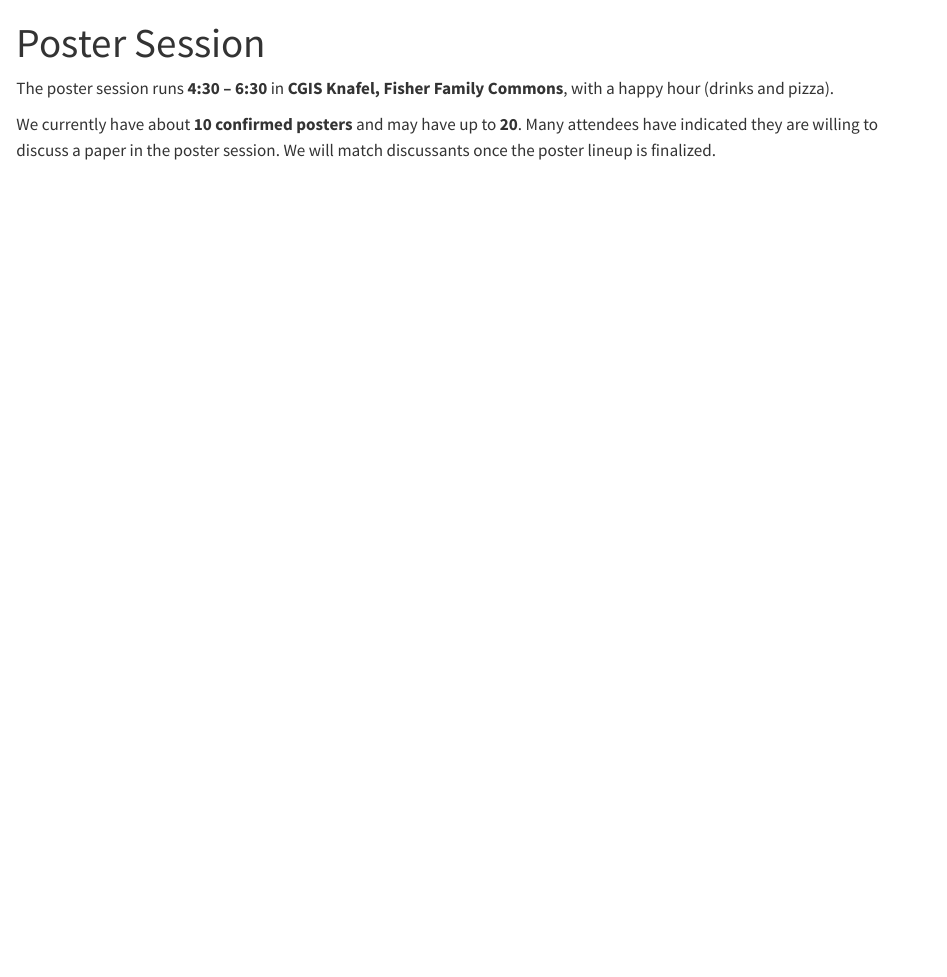
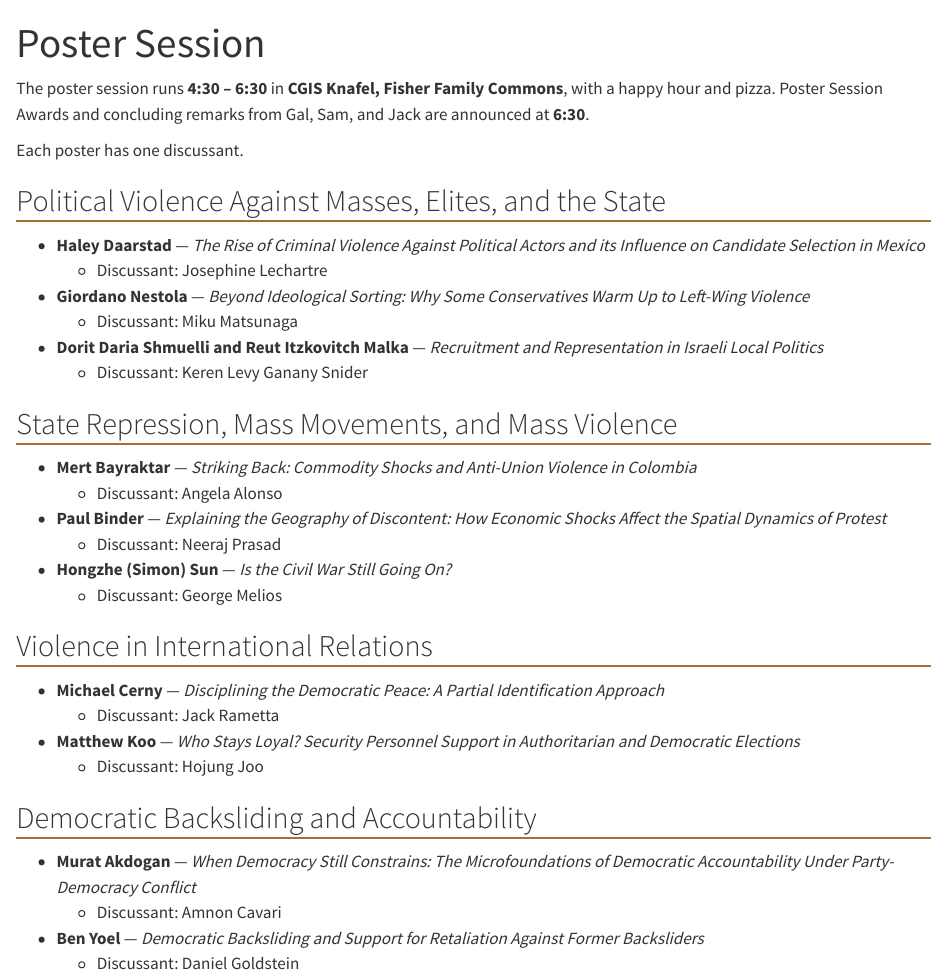
Before and after one commit to CetiAlphaFive/dpv-conference, a Quarto document (posters.qmd): the page in a window 1100 px wide, from its top. Rendered offline with R 4.5, knitr and Pandoc in place of Quarto, with nearby package versions.

Commit message:
Add poster lineup, presenter links, and fix link contrast
Posters: replace the placeholder text with the full 10-poster lineup
across four themed groups, each with its discussant, and note the 6:30
awards announcement.

Panels: link Sophia Solomon and Regina Bateson on their Panel 1
presenter lines.

Theme: move body link color from ochre to umber and hover to espresso.
Ochre on the sand background was 2.15:1, failing WCAG AA; umber is
4.60:1. Footer links stay ochre since they sit on the dark footer.

Co-Authored-By: Claude Opus 5 <noreply@anthropic.com>

```diff
--- a/posters.qmd
+++ b/posters.qmd
@@ -2,7 +2,38 @@
 title: "Poster Session"
 ---
 
-The poster session runs **4:30 – 6:30** in **CGIS Knafel, Fisher Family Commons**, with a
-happy hour (drinks and pizza).
+The poster session runs **4:30 – 6:30** in **CGIS Knafel, Fisher Family Commons**, with a happy hour and pizza. Poster Session Awards and concluding remarks from Gal, Sam, and Jack are announced at **6:30**.
 
-We currently have about **10 confirmed posters** and may have up to **20**. Many attendees have indicated they are willing to discuss a paper in the poster session. We will match discussants once the poster lineup is finalized.
+Each poster has one discussant.
+
+## Political Violence Against Masses, Elites, and the State
+
+- **Haley Daarstad** — *The Rise of Criminal Violence Against Political Actors and its Influence on Candidate Selection in Mexico*
+    - Discussant: Josephine Lechartre
+- **Giordano Nestola** — *Beyond Ideological Sorting: Why Some Conservatives Warm Up to Left-Wing Violence*
+    - Discussant: Miku Matsunaga
+- **Dorit Daria Shmuelli and Reut Itzkovitch Malka** — *Recruitment and Representation in Israeli Local Politics*
+    - Discussant: Keren Levy Ganany Snider
+
+## State Repression, Mass Movements, and Mass Violence
+
+- **Mert Bayraktar** — *Striking Back: Commodity Shocks and Anti-Union Violence in Colombia*
+    - Discussant: Angela Alonso
+- **Paul Binder** — *Explaining the Geography of Discontent: How Economic Shocks Affect the Spatial Dynamics of Protest*
+    - Discussant: Neeraj Prasad
+- **Hongzhe (Simon) Sun** — *Is the Civil War Still Going On?*
+    - Discussant: George Melios
+
+## Violence in International Relations
+
+- **Michael Cerny** — *Disciplining the Democratic Peace: A Partial Identification Approach*
+    - Discussant: Jack Rametta
+- **Matthew Koo** — *Who Stays Loyal? Security Personnel Support in Authoritarian and Democratic Elections*
+    - Discussant: Hojung Joo
+
+## Democratic Backsliding and Accountability
+
+- **Murat Akdogan** — *When Democracy Still Constrains: The Microfoundations of Democratic Accountability Under Party-Democracy Conflict*
+    - Discussant: Amnon Cavari
+- **Ben Yoel** — *Democratic Backsliding and Support for Retaliation Against Former Backsliders*
+    - Discussant: Daniel Goldstein
--- a/theme.scss
+++ b/theme.scss
@@ -2,7 +2,7 @@
 
 // Palette
 $olive:      #434B26;
-$ochre:      #A57030;  // secondary + links
+$ochre:      #A57030;  // secondary + footer links + accents
 $espresso:   #302B1F;  // body text
 $umber:      #673F25;  // deep accent / link hover
 $sand:       #CAB87B;  // page background
@@ -11,8 +11,9 @@ $primary:    $olive;
 $secondary:  $ochre;
 $body-bg:    $sand;
 $body-color: $espresso;
-$link-color: $ochre;
-$link-hover-color: $umber;
+// Umber (not ochre) for WCAG AA contrast on the sand background: 4.60:1 vs 2.15:1
+$link-color: $umber;
+$link-hover-color: $espresso;
 
 // Typography — Gill Sans MT with graceful fallbacks (proprietary, no web embed)
 $font-family-sans-serif: "Gill Sans MT", "Gill Sans", "Gill Sans Nova", Calibri, "Trebuchet MS", "Segoe UI", sans-serif !default;
@@ -24,8 +25,8 @@ body { font-family: $font-family-sans-serif; background-color: $sand; }
 
 h1, h2, h3, h4, h5, h6 { color: $olive; }
 
-a { color: $ochre; }
-a:hover { color: $umber; }
+a { color: $umber; }
+a:hover { color: $espresso; }
 
 // Larger sidebar menu
 .sidebar-navigation .sidebar-item .sidebar-item-text,
@@ -33,7 +34,7 @@ a:hover { color: $umber; }
 .sidebar nav a { font-size: 1.2rem; }
 
 .sidebar nav a.active,
-.sidebar nav a:hover { color: $umber; font-weight: 600; }
+.sidebar nav a:hover { color: $espresso; font-weight: 600; }
 
 // Footer tint
 .nav-footer, .page-footer { background-color: $espresso; color: #f3efe6; }
```
Also changed, not shown: panels.qmd (+2 -2 lines).
